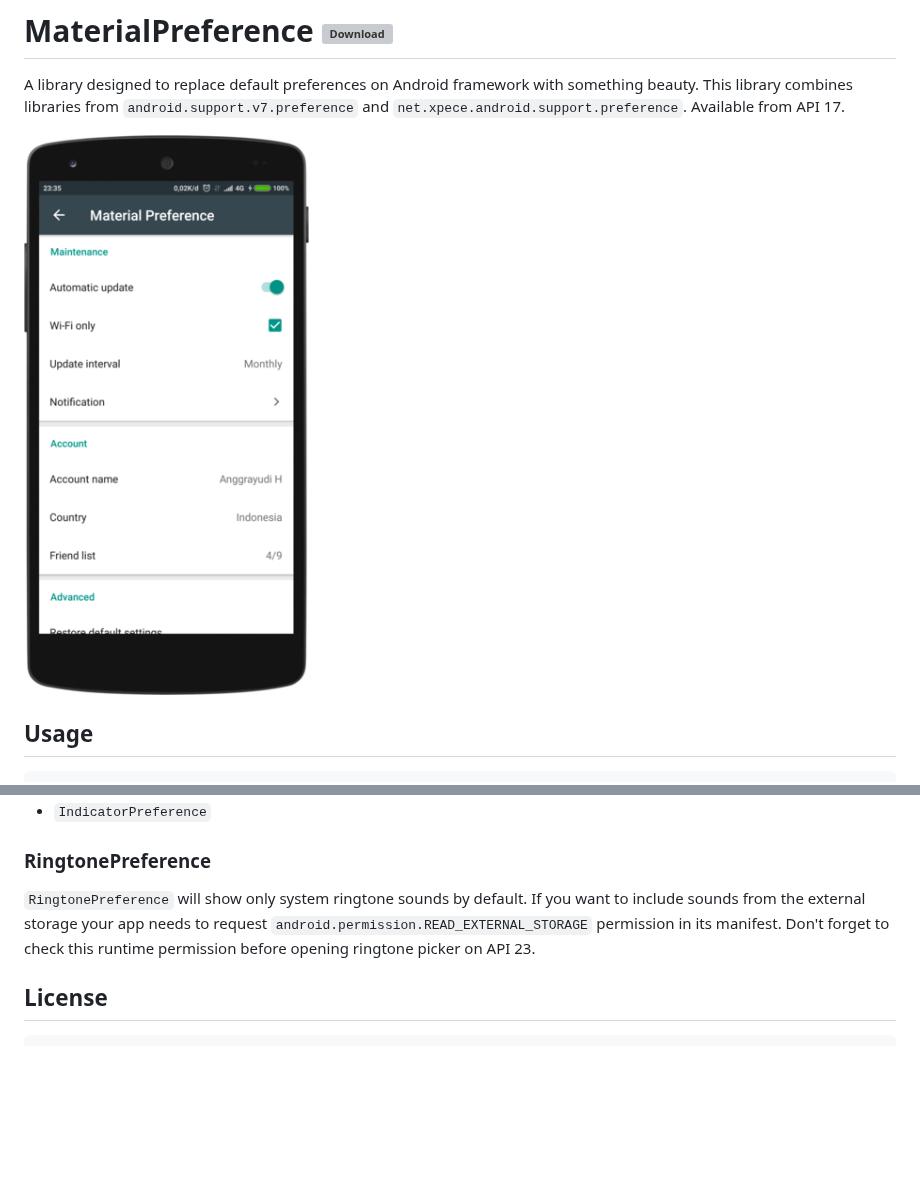
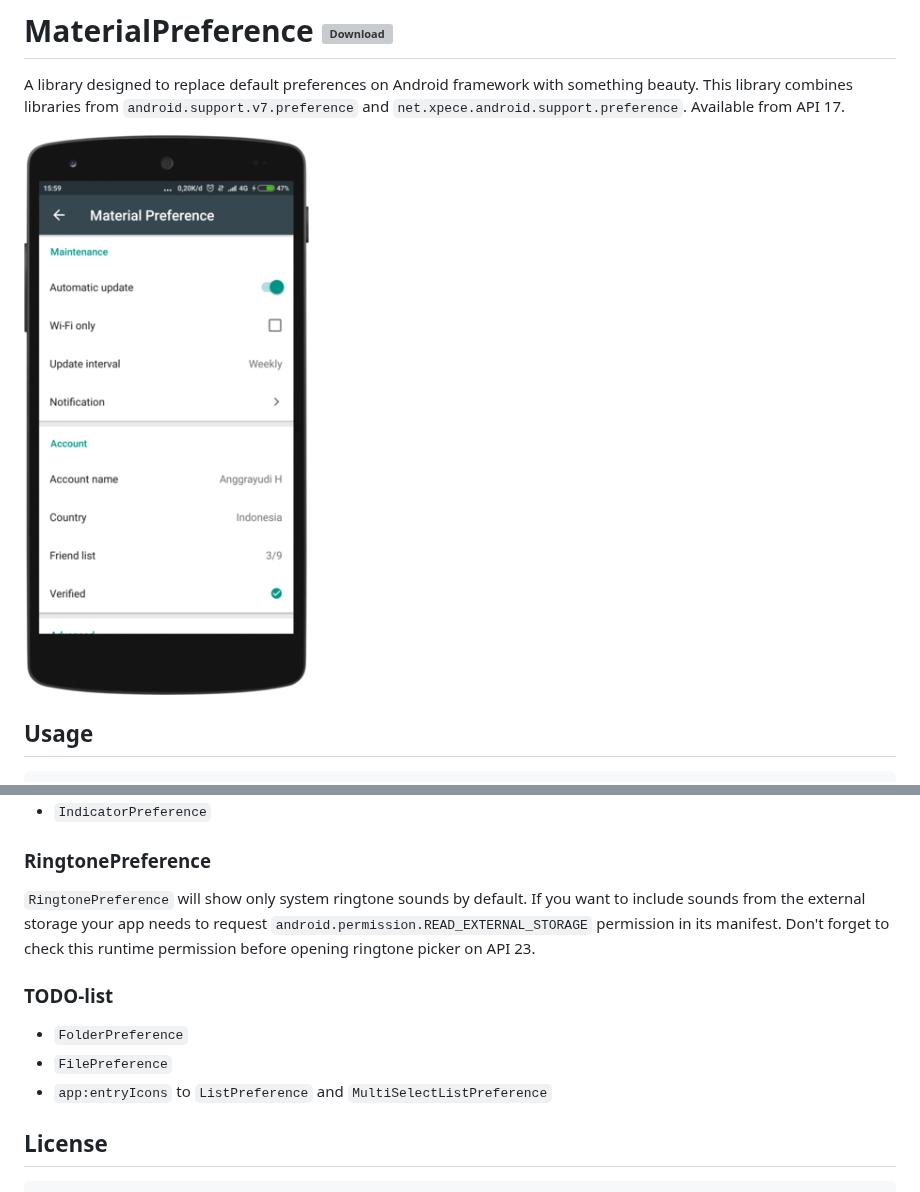
Before and after one commit to anggrayudi/MaterialPreference, a Markdown page: README.md, 2 parts joined by grey strips. GitHub-like rendering; pictures changed too: art/screenshot.png; blank space fills up the shorter version; grey boxes are pictures that could not be loaded.

```diff
--- a/README.md
+++ b/README.md
@@ -85,6 +85,11 @@ If you want to include sounds from the external storage your app needs to reques
 `android.permission.READ_EXTERNAL_STORAGE` permission in its manifest.
 Don't forget to check this runtime permission before opening ringtone picker on API 23.
 
+### TODO-list
+- `FolderPreference`
+- `FilePreference`
+- `app:entryIcons` to `ListPreference` and `MultiSelectListPreference`
+
 ## License
 
     Copyright 2018 Anggrayudi Hardiannicko A.
```
Also changed, not shown: 4 other files.
